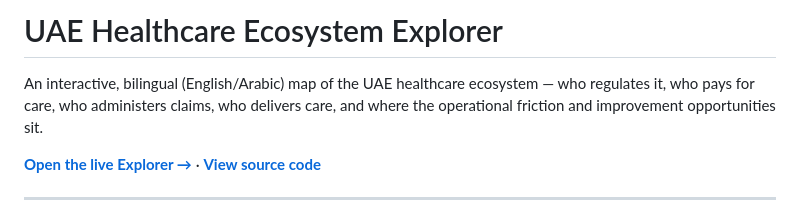
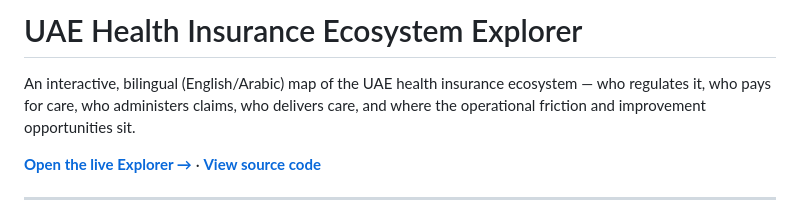
Before and after one commit to mohammedabdallahpharm-create/uae-ecosystem-full-explorer, a Markdown page: README.md, the part around the change. GitHub-like rendering.

Commit message:
Align README with project naming

```diff
--- a/README.md
+++ b/README.md
@@ -1,6 +1,6 @@
-# UAE Healthcare Ecosystem Explorer
+# UAE Health Insurance Ecosystem Explorer
 
-An interactive, bilingual (English/Arabic) map of the UAE healthcare ecosystem — who regulates it, who pays for care, who administers claims, who delivers care, and where the operational friction and improvement opportunities sit.
+An interactive, bilingual (English/Arabic) map of the UAE health insurance ecosystem — who regulates it, who pays for care, who administers claims, who delivers care, and where the operational friction and improvement opportunities sit.
 
 **[Open the live Explorer →](https://uae-ecosystem-evidence-lab.vercel.app)** · **[View source code](https://github.com/mohammedabdallahpharm-create/uae-ecosystem-full-explorer/blob/main/index.html)**
 
```
